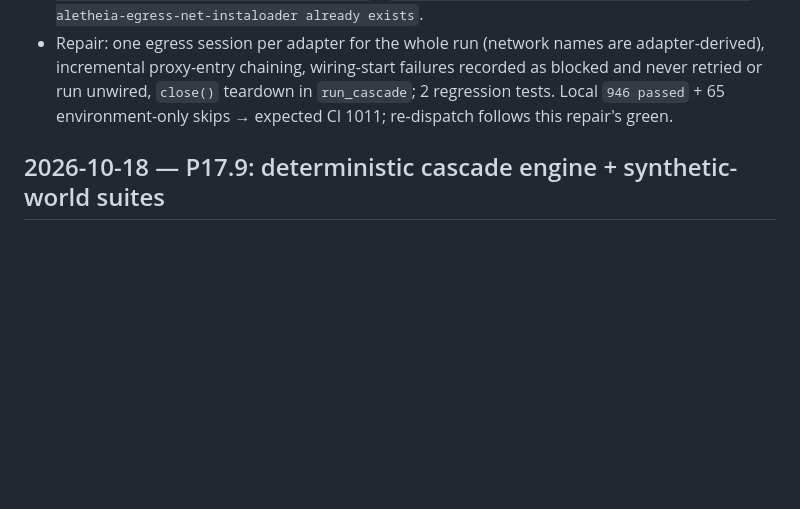
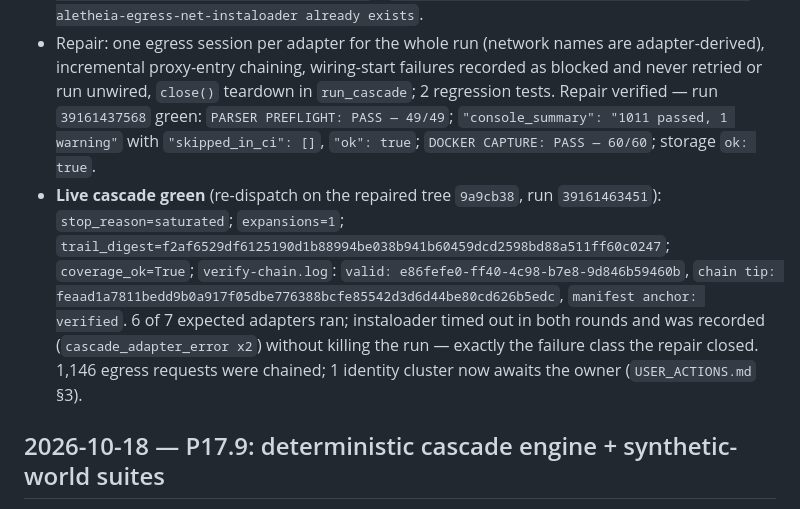
Before and after one commit to frostknightfrosty-lgtm/aletheia, a Markdown page: CHANGELOG.md, the part around the change. Drawn GitHub-style; blank space fills up the shorter version.

```diff
--- a/CHANGELOG.md
+++ b/CHANGELOG.md
@@ -53,9 +53,21 @@ the live dispatch's failure is recorded verbatim.
 - Repair: one egress session per adapter for the whole run (network names are
   adapter-derived), incremental proxy-entry chaining, wiring-start failures
   recorded as blocked and never retried or run unwired, `close()` teardown in
-  `run_cascade`; 2 regression tests. Local `946 passed` + 65
-  environment-only skips → expected CI 1011; re-dispatch follows this
-  repair's green.
+  `run_cascade`; 2 regression tests. Repair verified — run `39161437568`
+  green: `PARSER PREFLIGHT: PASS — 49/49`; `"console_summary": "1011 passed,
+  1 warning"` with `"skipped_in_ci": []`, `"ok": true`; `DOCKER CAPTURE: PASS
+  — 60/60`; storage `ok: true`.
+- **Live cascade green** (re-dispatch on the repaired tree `9a9cb38`, run
+  `39161463451`): `stop_reason=saturated`; `expansions=1`;
+  `trail_digest=f2af6529df6125190d1b88994be038b941b60459dcd2598bd88a511ff60c0247`;
+  `coverage_ok=True`; `verify-chain.log`: `valid:
+  e86fefe0-ff40-4c98-b7e8-9d846b59460b`, `chain tip:
+  feaad1a7811bedd9b0a917f05dbe776388bcfe85542d3d6d44be80cd626b5edc`, `manifest
+  anchor: verified`. 6 of 7 expected adapters ran; instaloader timed out in
+  both rounds and was recorded (`cascade_adapter_error x2`) without killing
+  the run — exactly the failure class the repair closed. 1,146 egress
+  requests were chained; 1 identity cluster now awaits the owner
+  (`USER_ACTIONS.md` §3).
 
 ## 2026-10-18 — P17.9: deterministic cascade engine + synthetic-world suites
 
```
Also changed, not shown: docs/CAMPAIGN_LOG.md (+72 -27 lines), docs/USER_ACTIONS.md (+6 -2 lines).
